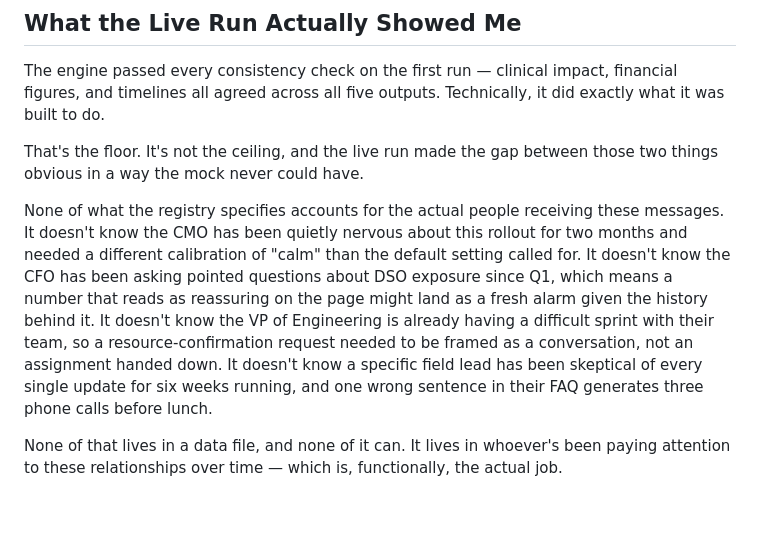
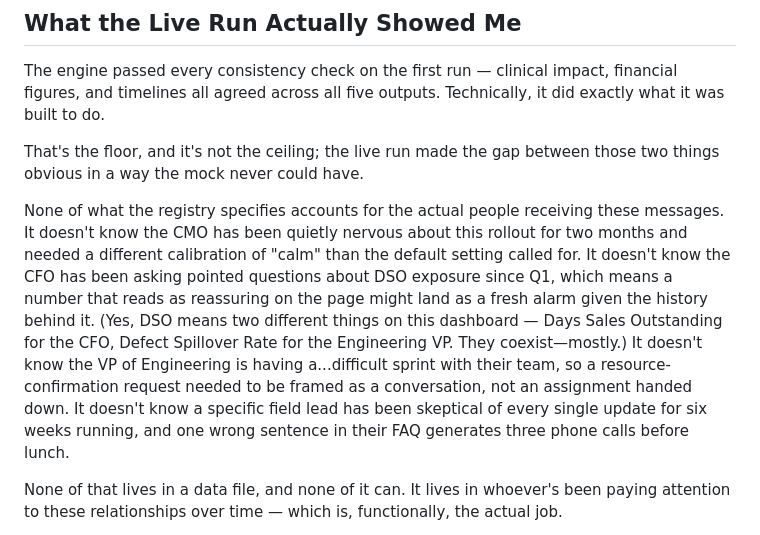
Before and after one commit to zinaleeHQ/project-signal, a Markdown page: PROCESS.md, the part around the change. Drawn GitHub-style; blank space fills up the shorter version.

```diff
--- a/PROCESS.md
+++ b/PROCESS.md
@@ -54,9 +54,9 @@ Horizon's prompt is analytical — score these items against a fixed framework.
 
 The engine passed every consistency check on the first run — clinical impact, financial figures, and timelines all agreed across all five outputs. Technically, it did exactly what it was built to do.
 
-That's the floor. It's not the ceiling, and the live run made the gap between those two things obvious in a way the mock never could have.
+That's the floor, and it's not the ceiling; the live run made the gap between those two things obvious in a way the mock never could have.
 
-None of what the registry specifies accounts for the actual people receiving these messages. It doesn't know the CMO has been quietly nervous about this rollout for two months and needed a different calibration of "calm" than the default setting called for. It doesn't know the CFO has been asking pointed questions about DSO exposure since Q1, which means a number that reads as reassuring on the page might land as a fresh alarm given the history behind it. It doesn't know the VP of Engineering is already having a difficult sprint with their team, so a resource-confirmation request needed to be framed as a conversation, not an assignment handed down. It doesn't know a specific field lead has been skeptical of every single update for six weeks running, and one wrong sentence in their FAQ generates three phone calls before lunch.
+None of what the registry specifies accounts for the actual people receiving these messages. It doesn't know the CMO has been quietly nervous about this rollout for two months and needed a different calibration of "calm" than the default setting called for. It doesn't know the CFO has been asking pointed questions about DSO exposure since Q1, which means a number that reads as reassuring on the page might land as a fresh alarm given the history behind it. (Yes, DSO means two different things on this dashboard — Days Sales Outstanding for the CFO, Defect Spillover Rate for the Engineering VP. They coexist—mostly.) It doesn't know the VP of Engineering is having a...difficult sprint with their team, so a resource-confirmation request needed to be framed as a conversation, not an assignment handed down. It doesn't know a specific field lead has been skeptical of every single update for six weeks running, and one wrong sentence in their FAQ generates three phone calls before lunch.
 
 None of that lives in a data file, and none of it can. It lives in whoever's been paying attention to these relationships over time — which is, functionally, the actual job.
 
```
